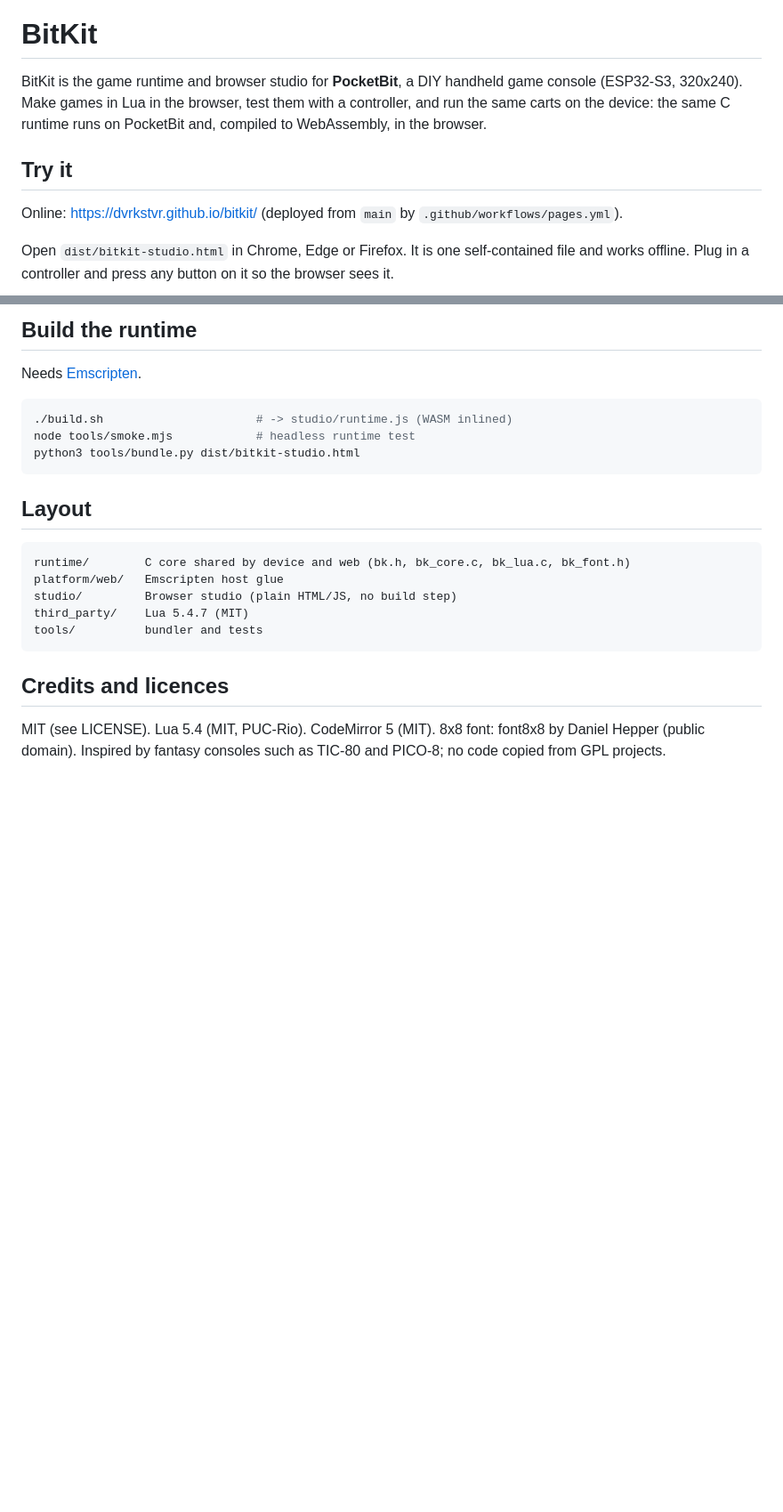
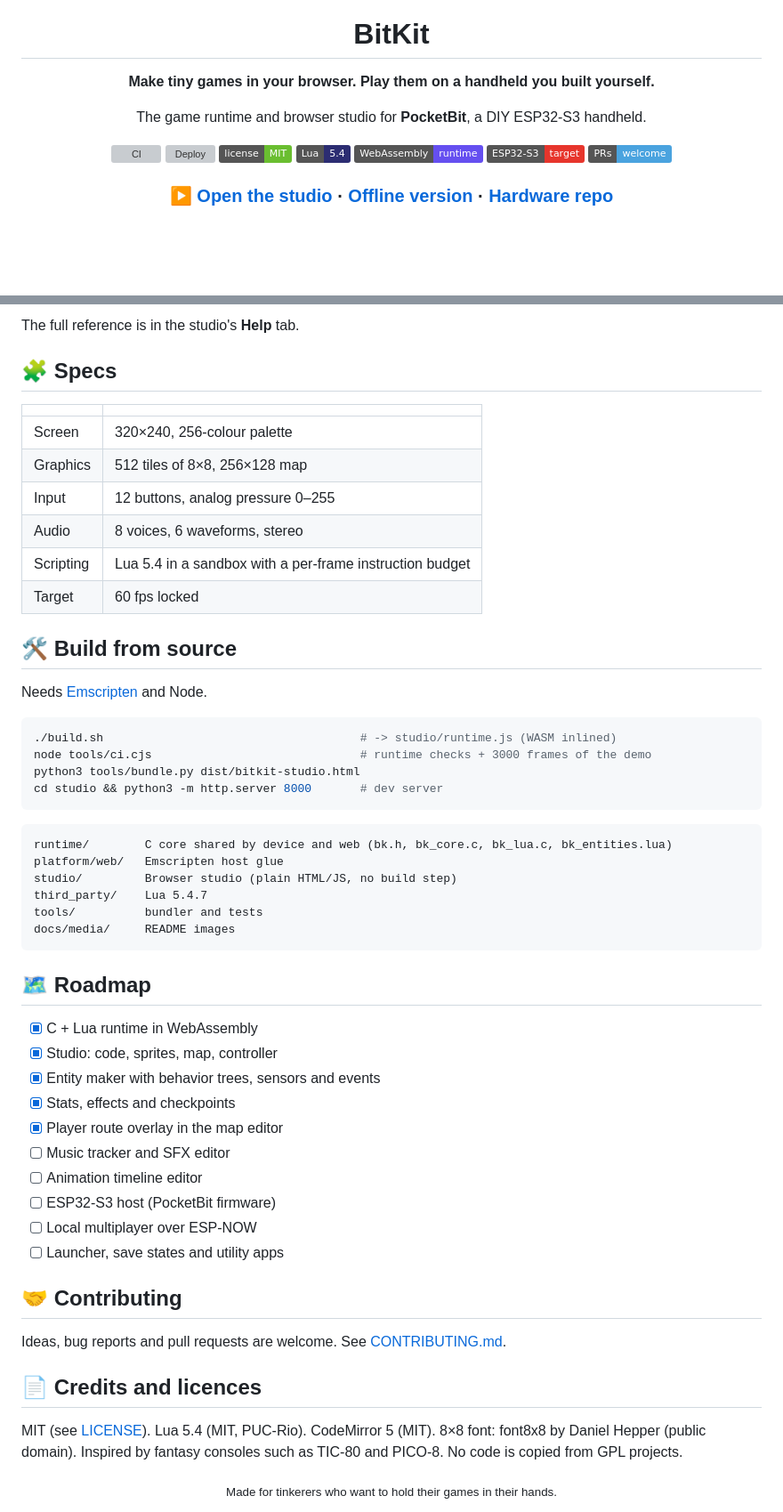
Before and after one commit to Dvrkstvr/bitkit, a Markdown page: README.md, 2 parts joined by grey strips. Shown at 89% size. Rendered like a GitHub page; badges without logos; blank space fills up the shorter version; grey boxes are pictures that could not be loaded.

````diff
--- a/README.md
+++ b/README.md
@@ -1,13 +5,16 @@
 # BitKit
 
-BitKit is the game runtime and browser studio for **PocketBit**, a DIY handheld game console (ESP32-S3, 320x240).
-Make games in Lua in the browser, test them with a controller, and run the same carts on the device:
-the same C runtime runs on PocketBit and, compiled to WebAssembly, in the browser.
+**Make tiny games in your browser. Play them on a handheld you built yourself.**
 
-## Try it
+The game runtime and browser studio for **PocketBit**, a DIY ESP32-S3 handheld.
 
-Online: https://dvrkstvr.github.io/bitkit/ (deployed from `main` by `.github/workflows/pages.yml`).
+[![CI](https://github.com/Dvrkstvr/bitkit/actions/workflows/ci.yml/badge.svg)](https://github.com/Dvrkstvr/bitkit/actions/workflows/ci.yml)
+[![Deploy](https://github.com/Dvrkstvr/bitkit/actions/workflows/pages.yml/badge.svg)](https://github.com/Dvrkstvr/bitkit/actions/workflows/pages.yml)
+[![License: MIT](https://img.shields.io/badge/license-MIT-6abe30.svg)](LICENSE)
+![Lua 5.4](https://img.shields.io/badge/Lua-5.4-2C2D72?logo=lua&logoColor=white)
+![WebAssembly](https://img.shields.io/badge/WebAssembly-runtime-654FF0?logo=webassembly&logoColor=white)
+![ESP32-S3](https://img.shields.io/badge/ESP32--S3-target-E7352C?logo=espressif&logoColor=white)
+[![PRs welcome](https://img.shields.io/badge/PRs-welcome-4aa3df.svg)](CONTRIBUTING.md)
 
-Open `dist/bitkit-studio.html` in Chrome, Edge or Firefox. It is one self-contained file and works offline.
-Plug in a controller and press any button on it so the browser sees it.
+### [▶ Open the studio](https://dvrkstvr.github.io/bitkit/) · [Offline version](dist/bitkit-studio.html) · [Hardware repo](https://github.com/Dvrkstvr/pocketbit)
 
@@ -50,25 +106,57 @@ cd studio && python3 -m http.server 8000   # then open http://localhost:8000
 
-## Build the runtime
+The full reference is in the studio's **Help** tab.
 
-Needs [Emscripten](https://emscripten.org/docs/getting_started/downloads.html).
+## 🧩 Specs
+
+| | |
+|---|---|
+| Screen | 320×240, 256-colour palette |
+| Graphics | 512 tiles of 8×8, 256×128 map |
+| Input | 12 buttons, analog pressure 0–255 |
+| Audio | 8 voices, 6 waveforms, stereo |
+| Scripting | Lua 5.4 in a sandbox with a per-frame instruction budget |
+| Target | 60 fps locked |
+
+## 🛠️ Build from source
+
+Needs [Emscripten](https://emscripten.org/docs/getting_started/downloads.html) and Node.
 
 ```sh
-./build.sh                      # -> studio/runtime.js (WASM inlined)
-node tools/smoke.mjs            # headless runtime test
+./build.sh                                     # -> studio/runtime.js (WASM inlined)
+node tools/ci.cjs                              # runtime checks + 3000 frames of the demo
 python3 tools/bundle.py dist/bitkit-studio.html
+cd studio && python3 -m http.server 8000       # dev server
 ```
 
-## Layout
-
 ```
-runtime/        C core shared by device and web (bk.h, bk_core.c, bk_lua.c, bk_font.h)
+runtime/        C core shared by device and web (bk.h, bk_core.c, bk_lua.c, bk_entities.lua)
 platform/web/   Emscripten host glue
 studio/         Browser studio (plain HTML/JS, no build step)
-third_party/    Lua 5.4.7 (MIT)
+third_party/    Lua 5.4.7
 tools/          bundler and tests
+docs/media/     README images
 ```
 
-## Credits and licences
+## 🗺️ Roadmap
 
-MIT (see LICENSE). Lua 5.4 (MIT, PUC-Rio). CodeMirror 5 (MIT). 8x8 font: font8x8 by Daniel Hepper (public domain).
-Inspired by fantasy consoles such as TIC-80 and PICO-8; no code copied from GPL projects.
+- [x] C + Lua runtime in WebAssembly
+- [x] Studio: code, sprites, map, controller
+- [x] Entity maker with behavior trees, sensors and events
+- [x] Stats, effects and checkpoints
+- [x] Player route overlay in the map editor
+- [ ] Music tracker and SFX editor
+- [ ] Animation timeline editor
+- [ ] ESP32-S3 host (PocketBit firmware)
+- [ ] Local multiplayer over ESP-NOW
+- [ ] Launcher, save states and utility apps
+
+## 🤝 Contributing
+
+Ideas, bug reports and pull requests are welcome. See [CONTRIBUTING.md](CONTRIBUTING.md).
+
+## 📄 Credits and licences
+
+MIT (see [LICENSE](LICENSE)). Lua 5.4 (MIT, PUC-Rio). CodeMirror 5 (MIT). 8×8 font: font8x8 by Daniel Hepper (public domain).
+Inspired by fantasy consoles such as TIC-80 and PICO-8. No code is copied from GPL projects.
+
+<div align="center"><sub>Made for tinkerers who want to hold their games in their hands.</sub></div>
````
Also changed, not shown: other parts of README.md (+77 -24 lines), .github/ISSUE_TEMPLATE/bug_report.md (added, +17 -0 lines), .github/ISSUE_TEMPLATE/feature_request.md (added, +11 -0 lines), CONTRIBUTING.md (added, +27 -0 lines), docs/media/studio-entities.png (added), docs/media/studio-map.png (added), 4 other files.
